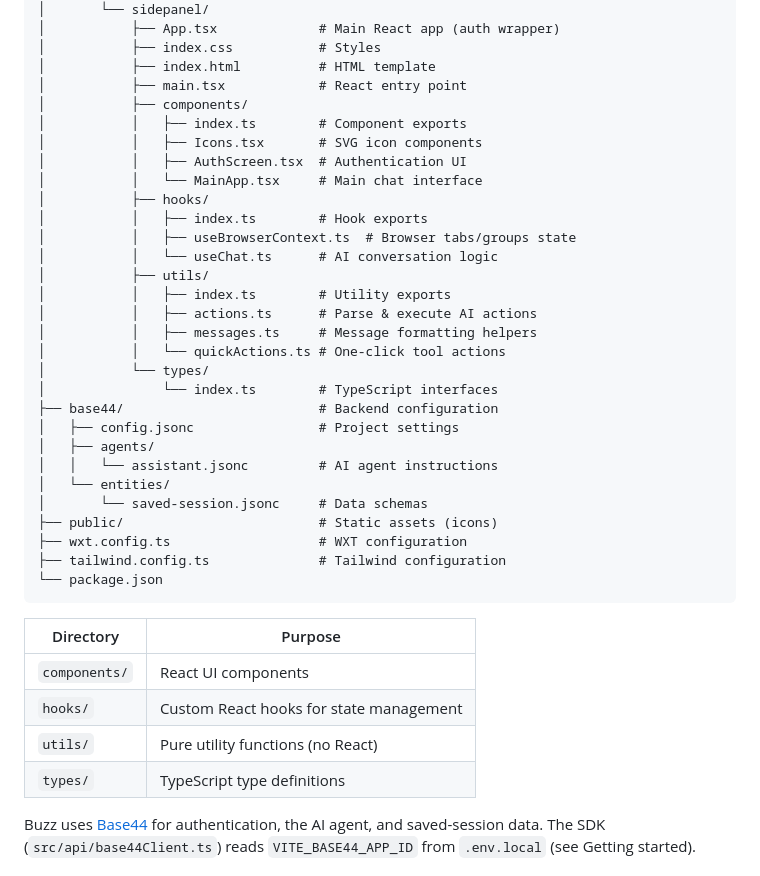
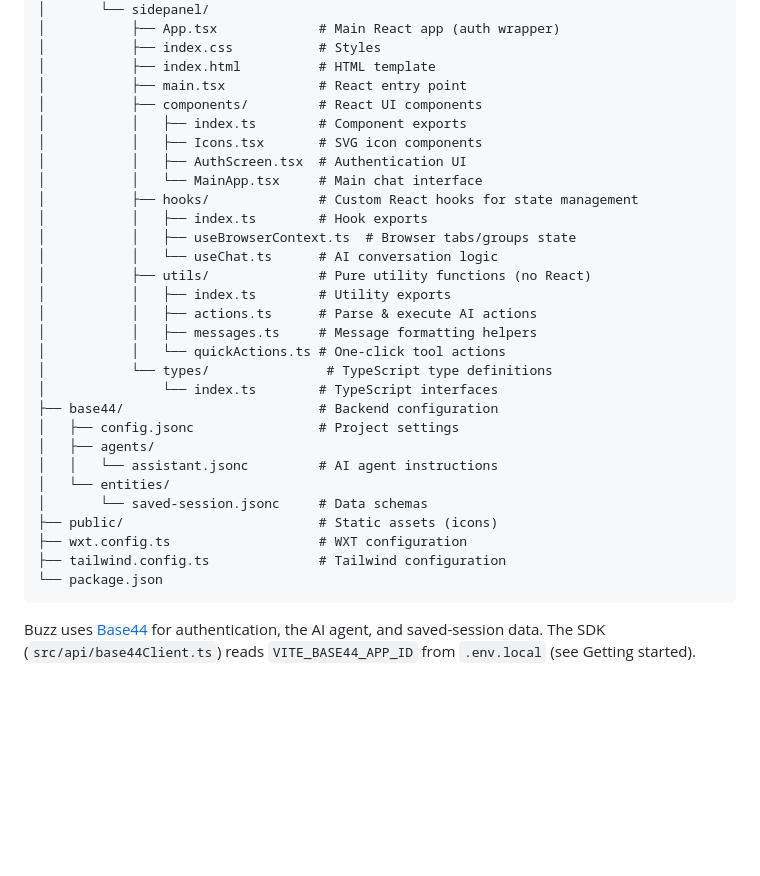
Before and after one commit to base44/apps-examples, a Markdown page: buzz/README.md, the part around the change. Rendered like a GitHub page; blank space fills up the shorter version.

Commit message:
integrated components into project structure

````diff
--- a/buzz/README.md
+++ b/buzz/README.md
@@ -72,21 +72,21 @@ buzz/
 │           ├── index.css           # Styles
 │           ├── index.html          # HTML template
 │           ├── main.tsx            # React entry point
-│           ├── components/
+│           ├── components/         # React UI components
 │           │   ├── index.ts        # Component exports
 │           │   ├── Icons.tsx       # SVG icon components
 │           │   ├── AuthScreen.tsx  # Authentication UI
 │           │   └── MainApp.tsx     # Main chat interface
-│           ├── hooks/
+│           ├── hooks/              # Custom React hooks for state management
 │           │   ├── index.ts        # Hook exports
 │           │   ├── useBrowserContext.ts  # Browser tabs/groups state
 │           │   └── useChat.ts      # AI conversation logic
-│           ├── utils/
+│           ├── utils/              # Pure utility functions (no React)
 │           │   ├── index.ts        # Utility exports
 │           │   ├── actions.ts      # Parse & execute AI actions
 │           │   ├── messages.ts     # Message formatting helpers
 │           │   └── quickActions.ts # One-click tool actions
-│           └── types/
+│           └── types/               # TypeScript type definitions
 │               └── index.ts        # TypeScript interfaces
 ├── base44/                         # Backend configuration
 │   ├── config.jsonc                # Project settings
@@ -99,13 +99,6 @@ buzz/
 ├── tailwind.config.ts              # Tailwind configuration
 └── package.json
 ```
-
-| Directory | Purpose |
-|-----------|---------|
-| `components/` | React UI components |
-| `hooks/` | Custom React hooks for state management |
-| `utils/` | Pure utility functions (no React) |
-| `types/` | TypeScript type definitions |
 
 Buzz uses [Base44](https://base44.com) for authentication, the AI agent, and saved-session data. The SDK (`src/api/base44Client.ts`) reads `VITE_BASE44_APP_ID` from `.env.local` (see Getting started).
 
````
